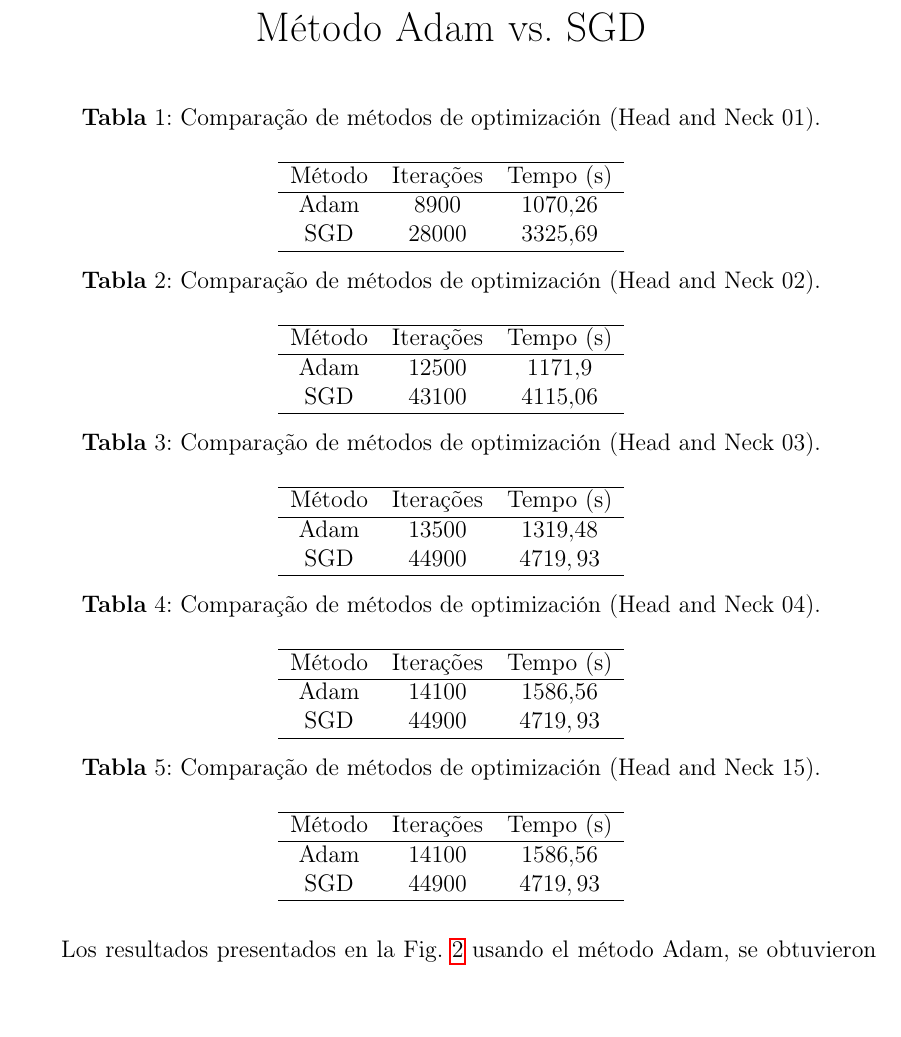
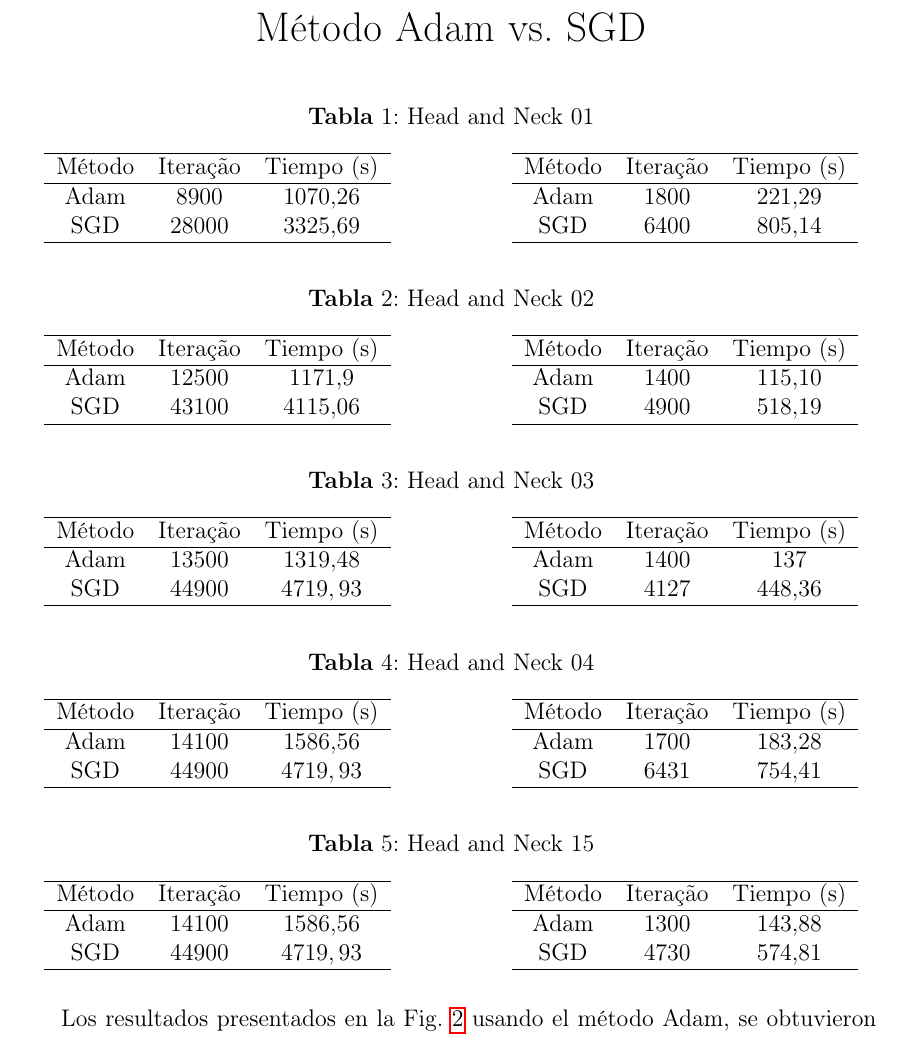
Before and after one commit to juanjoual/RT25, a LaTeX document (Informe/main.tex): part of page 1 of 4, cut so that both start at the same text, the shorter picture padded with empty space. Compiled offline with pdfLaTeX.

Commit message:
Mejorando el informe

```diff
--- a/Informe/main.tex
+++ b/Informe/main.tex
@@ -26,79 +26,156 @@
 \vspace{-2cm}
 \begin{table}[!ht]
     \centering
-    \caption{Comparação de métodos de optimización (Head and Neck 01).}
-    \vspace{0.5cm}
-    \label{tab:exemplo}
+    \caption{Head and Neck 01}
+    \begin{minipage}[t]{0.45\textwidth}
+        \centering
+        \label{tab:tab1}
         \begin{tabular}{ccc}
             \hline
-        Método & Iterações & Tempo (s) \\
+            Método & Iteração & Tiempo (s)\\
             \hline
             Adam & $8900$ &  $1070.26$ \\
             SGD & $28000$ & $3325.69$ \\
             \hline
         \end{tabular}
+    \end{minipage}
+    \hfill
+    \begin{minipage}[t]{0.45\textwidth}
+        \centering
+        \label{tab:tab2}
+        \begin{tabular}{ccc}
+            \hline
+            Método & Iteração & Tiempo (s) \\
+            \hline
+            Adam & $1800$ &   $221.29$  \\
+            SGD & $6400$ & $805.14$ \\
+            \hline
+        \end{tabular}
+    \end{minipage}
 \end{table}
-\vspace{-1cm}
+
+\vspace{-0.5cm}
 \begin{table}[!ht]
     \centering
-    \caption{Comparação de métodos de optimización (Head and Neck 02).}
-    \vspace{0.5cm}
-    \label{tab:exemplo}
+    \caption{Head and Neck 02}
+    \begin{minipage}[t]{0.45\textwidth}
+        \centering
+        \label{tab:tab1}
         \begin{tabular}{ccc}
             \hline
-        Método & Iterações & Tempo (s) \\
+            Método & Iteração & Tiempo (s)\\
             \hline
             Adam & $12500$ &  $1171.9$ \\
             SGD & $43100$ & $4115.06$ \\
             \hline
         \end{tabular}
+    \end{minipage}
+    \hfill
+    \begin{minipage}[t]{0.45\textwidth}
+        \centering
+        \label{tab:tab2}
+        \begin{tabular}{ccc}
+            \hline
+            Método & Iteração & Tiempo (s) \\
+            \hline
+            Adam & $1400$ &   $115.10$  \\
+            SGD & $4900$ & $518.19$ \\
+            \hline
+        \end{tabular}
+    \end{minipage}
 \end{table}
-\vspace{-1cm}
+
+\vspace{-0.5cm}
 \begin{table}[!ht]
     \centering
-    \caption{Comparação de métodos de optimización (Head and Neck 03).}
-    \vspace{0.5cm}
-    \label{tab:exemplo}
+    \caption{Head and Neck 03}
+    \begin{minipage}[t]{0.45\textwidth}
+        \centering
+        \label{tab:tab1}
         \begin{tabular}{ccc}
             \hline
-        Método & Iterações & Tempo (s) \\
+            Método & Iteração & Tiempo (s)\\
             \hline
             Adam & $13500$ &  $1319.48$ \\
             SGD & $44900$ & $4719,93$ \\
             \hline
         \end{tabular}
+    \end{minipage}
+    \hfill
+    \begin{minipage}[t]{0.45\textwidth}
+        \centering
+        \label{tab:tab2}
+        \begin{tabular}{ccc}
+            \hline
+            Método & Iteração & Tiempo (s) \\
+            \hline
+            Adam & $1400$ &   $137$  \\
+            SGD & $4127$ & $448.36$ \\
+            \hline
+        \end{tabular}
+    \end{minipage}
 \end{table}
 
-\vspace{-1cm}
+\vspace{-0.5cm}
 \begin{table}[!ht]
     \centering
-    \caption{Comparação de métodos de optimización (Head and Neck 04).}
-    \vspace{0.5cm}
-    \label{tab:exemplo}
+    \caption{Head and Neck 04}
+    \begin{minipage}[t]{0.45\textwidth}
+        \centering
+        \label{tab:tab1}
         \begin{tabular}{ccc}
             \hline
-        Método & Iterações & Tempo (s) \\
+            Método & Iteração & Tiempo (s)\\
             \hline
             Adam & $14100$ &  $1586.56$ \\
             SGD & $44900$ & $4719,93$ \\
             \hline
         \end{tabular}
+    \end{minipage}
+    \hfill
+    \begin{minipage}[t]{0.45\textwidth}
+        \centering
+        \label{tab:tab2}
+        \begin{tabular}{ccc}
+            \hline
+            Método & Iteração & Tiempo (s) \\
+            \hline
+            Adam & $1700$ &   $183.28$  \\
+            SGD & $6431$ & $754.41$ \\
+            \hline
+        \end{tabular}
+    \end{minipage}
 \end{table}
 
-\vspace{-1cm}
+\vspace{-0.5cm}
 \begin{table}[!ht]
     \centering
-    \caption{Comparação de métodos de optimización (Head and Neck 15).}
-    \vspace{0.5cm}
-    \label{tab:exemplo}
+    \caption{Head and Neck 15}
+    \begin{minipage}[t]{0.45\textwidth}
+        \centering
+        \label{tab:tab1}
         \begin{tabular}{ccc}
             \hline
-        Método & Iterações & Tempo (s) \\
+            Método & Iteração & Tiempo (s)\\
             \hline
             Adam & $14100$ &  $1586.56$ \\
             SGD & $44900$ & $4719,93$ \\
             \hline
         \end{tabular}
+    \end{minipage}
+    \hfill
+    \begin{minipage}[t]{0.45\textwidth}
+        \centering
+        \label{tab:tab2}
+        \begin{tabular}{ccc}
+            \hline
+            Método & Iteração & Tiempo (s) \\
+            \hline
+            Adam & $1300$ &   $143.88$  \\
+            SGD &  $4730$ & $574.81$ \\
+            \hline
+        \end{tabular}
+    \end{minipage}
 \end{table}
 
 \begin{figure}[!ht]
```
Also changed, not shown: Informe/main.tex (2 more changed lines). Lines whose indentation alone changed are shown as unchanged.
